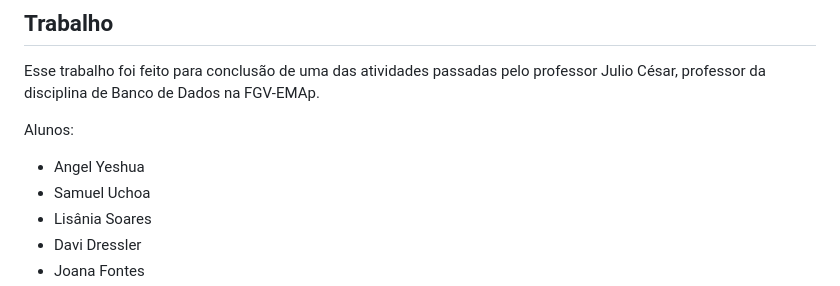
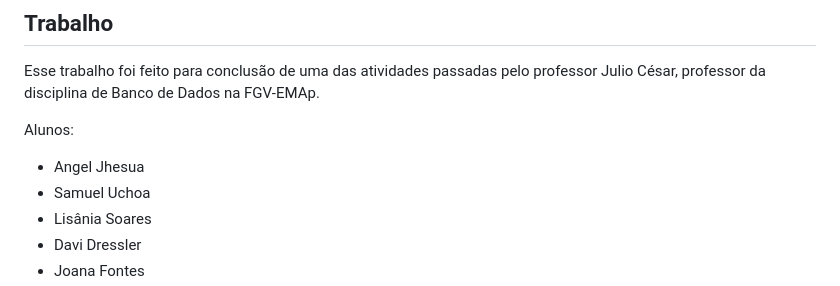
Before and after one commit to jhe-sua/bd-mistery-sql, a Markdown page: README.md, the part around one of its changes. Drawn GitHub-style.

Commit message:
Fix typos in README.md

```diff
--- a/README.md
+++ b/README.md
@@ -2,7 +2,7 @@
 Esse trabalho foi feito para conclusão de uma das atividades passadas pelo professor Julio César, professor da disciplina de Banco de Dados na FGV-EMAp.
 
 Alunos:
-- Angel Yeshua
+- Angel Jhesua
 - Samuel Uchoa
 - Lisânia Soares
 - Davi Dressler
```
Also changed, not shown: other parts of README.md (+1 -1 lines).
